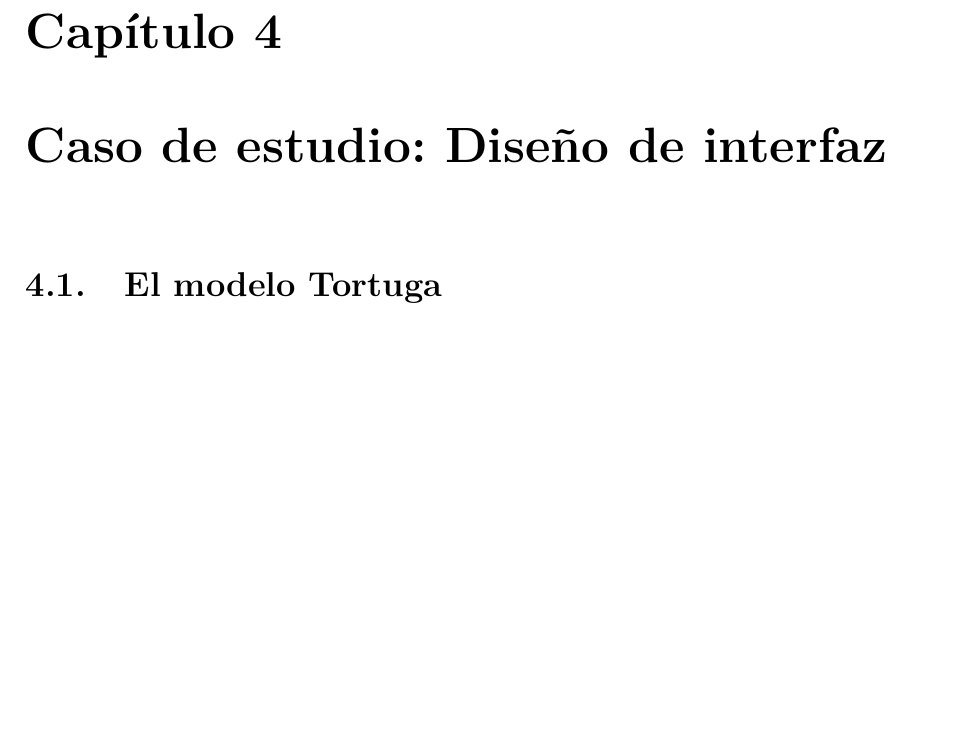
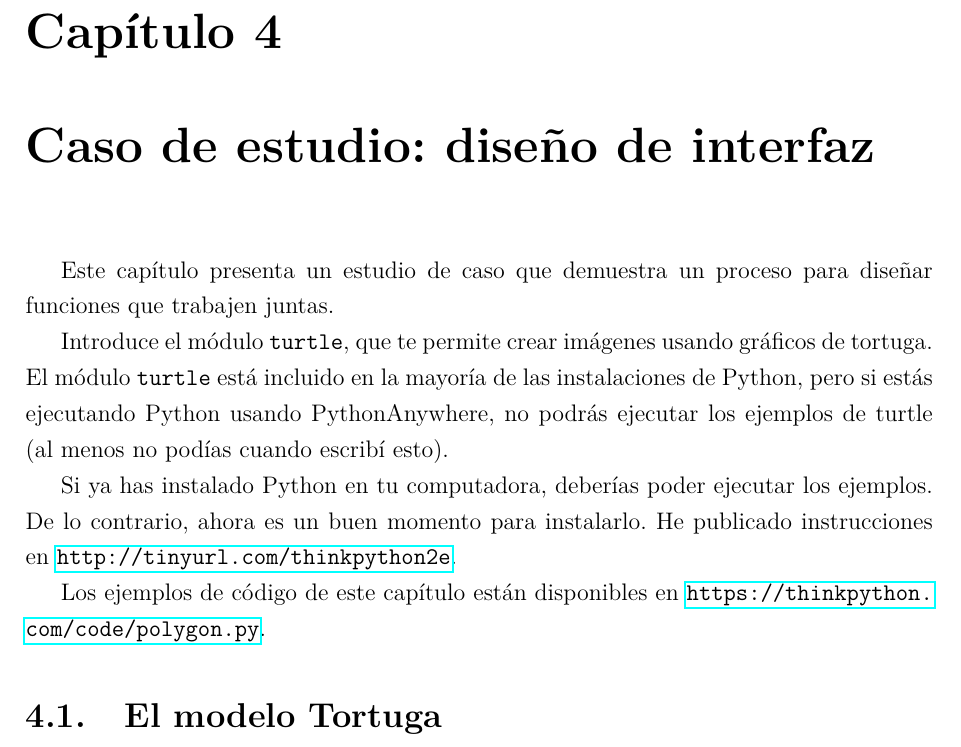
Before and after one commit to BCa209/Think_python, a LaTeX thesis (main.tex): part of page 35 of 36, cut so that both start at the same text, the shorter picture padded with empty space. Compiled offline with pdfLaTeX.

Commit message:
Traduccion

```diff
--- a/main.tex
+++ b/main.tex
@@ -1262,8 +1262,15 @@ Crédito: Este ejercicio está basado en un ejercicio en Oualline, \textit{Pract
 
 
 
-\chapter{Caso de estudio: Diseño de interfaz}
+\chapter{Caso de estudio: diseño de interfaz}
 
+Este capítulo presenta un estudio de caso que demuestra un proceso para diseñar funciones que trabajen juntas.
+
+Introduce el módulo \texttt{turtle}, que te permite crear imágenes usando gráficos de tortuga. El módulo \texttt{turtle} está incluido en la mayoría de las instalaciones de Python, pero si estás ejecutando Python usando PythonAnywhere, no podrás ejecutar los ejemplos de turtle (al menos no podías cuando escribí esto).
+
+Si ya has instalado Python en tu computadora, deberías poder ejecutar los ejemplos. De lo contrario, ahora es un buen momento para instalarlo. He publicado instrucciones en \url{http://tinyurl.com/thinkpython2e}.
+
+Los ejemplos de código de este capítulo están disponibles en \url{https://thinkpython.com/code/polygon.py}.
 
 \section{El modelo Tortuga}
 \section{Repetición simple}
```
Also changed, not shown: main.tex (6 more changed lines), 1 other file.
